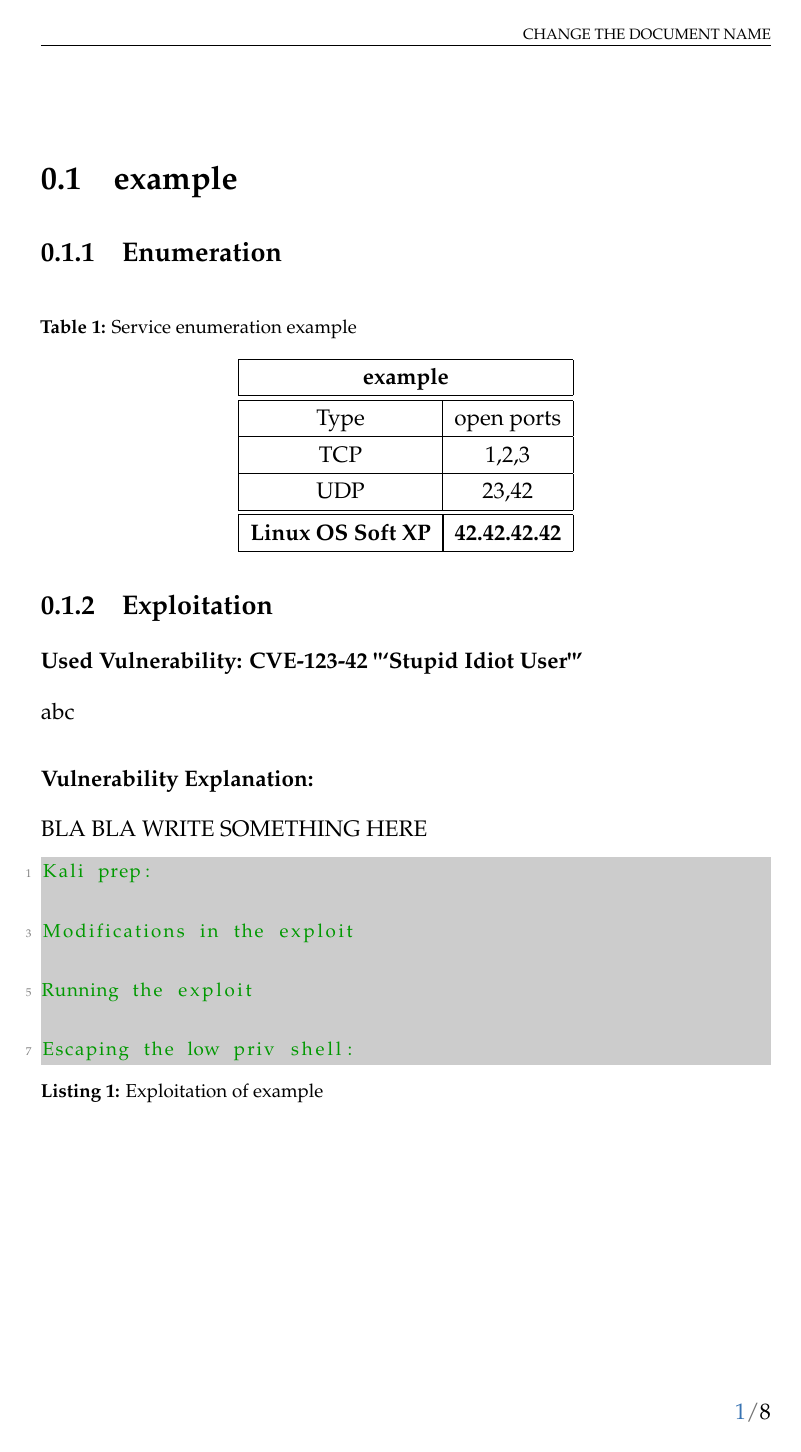
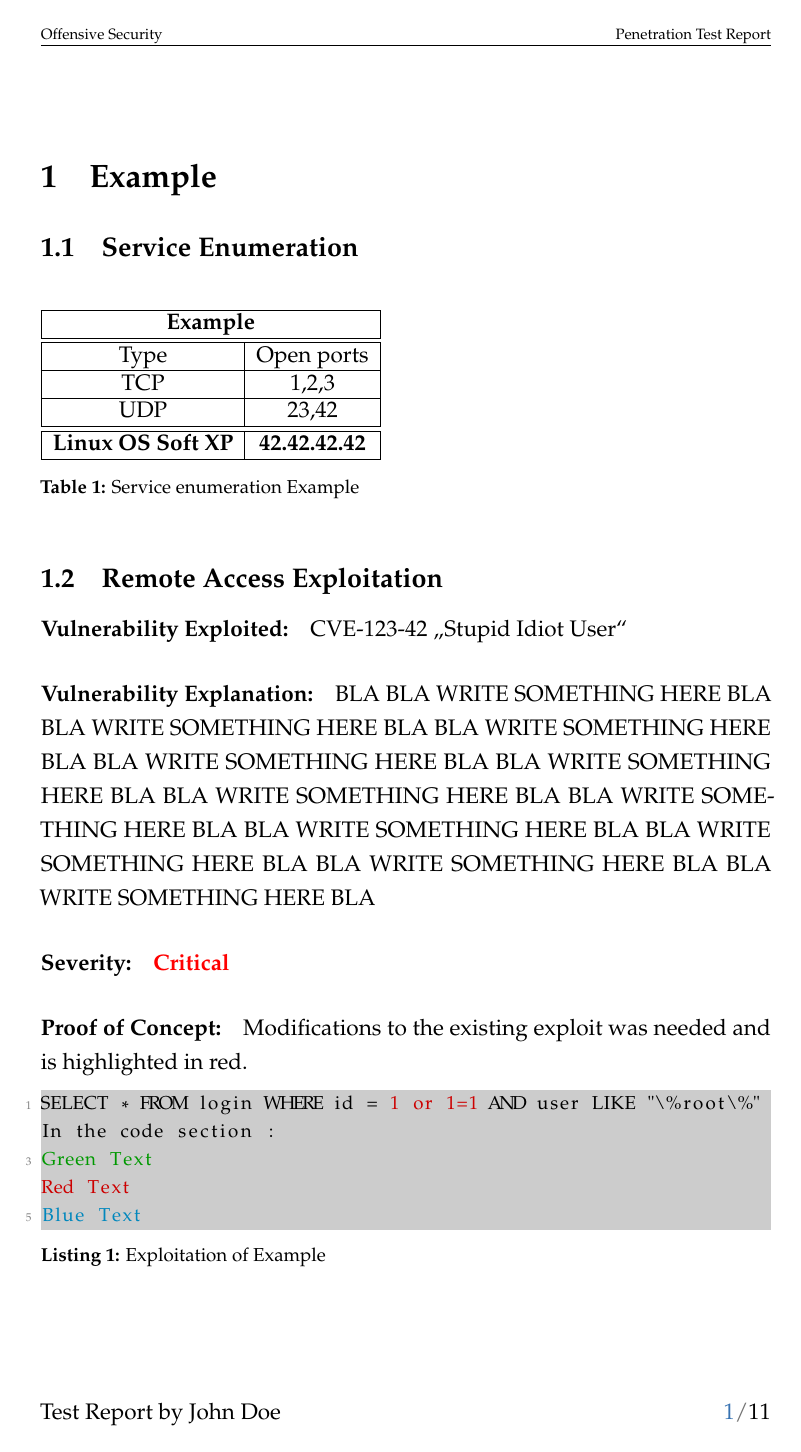
Before and after one commit to ucki/zauberfeder, a LaTeX document (maindocument.tex, which reads hosts/example/host.tex): page 1 of 8 before the commit and page 1 of 11 after it. Compiled offline with pdfLaTeX.

Commit message:
Purify hosts

```diff
--- a/hosts/example/host.tex
+++ b/hosts/example/host.tex
@@ -1,55 +1,58 @@
-\renewcommand{\hostname}{example}
+%---------------------------------------------------------------------------------
+%--------------------------Set the variables for every client---------------------
+%---------------------------------------------------------------------------------
+\renewcommand{\hostname}{Example}
 \renewcommand{\os}{Linux OS Soft XP}
 \renewcommand{\ip}{42.42.42.42}
 \renewcommand{\tcpports}{1,2,3}
 \renewcommand{\udpports}{23,42}
-\renewcommand{\vuln}{CVE-123-42 "`Stupid Idiot User"'}
-%Just choose one , comment out the other
-\toggletrue{priv}
-%\togglefalse{priv}
-
-%--------------------------------------------------------------------------------------------------------------------
-
-%---------------------------------------Start writing here-------------------------
-\section{\hostname}
-\subsection{Enumeration}
-
-	\label{tab:\hostname}
-\begin{longtable}{|c|c|}
-\caption{Service enumeration \hostname}\\
-\hline
-\multicolumn{2}{|c|}{\textbf{\hostname}}\\
-\hline
-\hline
-Type&open ports\\
-\hline
-TCP&\tcpports{}\\
-\hline
-UDP&\udpports{}\\
-
-\hline
-\hline
-\multicolumn{1}{|c|}{\textbf{\os}}&\multicolumn{1}{|c|}{\textbf{\ip}}\\
-\hline
+\renewcommand{\vuln}{CVE-123-42 \glqq Stupid Idiot User\grqq}
+\renewcommand{\vulnx}{CVE-123-43 \glqq Very Stupid Idiot User Again\grqq}
+%%%Did you get root? Comment out if you only got low priv access
+\def\root{}   %%% Define root if you got root shell
 
 
-\end{longtable}
-\subsection{Exploitation}
+%----------------------------------------------------------------------------------
+%-------------------------------Auto generated content-----------------------------
+%----------------------------------------------------------------------------------
 
-\subsubsection{Used Vulnerability: \vuln}
-abc
-\subsubsection{Vulnerability Explanation:}
-BLA BLA WRITE SOMETHING HERE
+\section{\hostname}
+\subsection{Service Enumeration}
 
+\begin{table}[h]
+	\begin{tabular}{|c|c|}
+		\hline
+		\multicolumn{2}{|c|}{\textbf{\hostname}}\\\hline\hline
+		Type         & Open ports   \\\hline
+		TCP          & \tcpports{}  \\\hline
+		UDP          & \udpports{}  \\\hline\hline
+		\textbf{\os} & \textbf{\ip} \\\hline
+	\end{tabular}
+	\caption{Service enumeration \hostname}
+\end{table}
 
-%please insert also the priv esc. cmmands in this block. Right now the files don't work as intended. If you need you can use also the post block .. just the if clause for the images don't like the code enviroment.
-\begin{lstlisting}[caption={Exploitation of \hostname},label=\hostname-exploit]
-*@Kali prep:@*
+\subsection{Remote Access Exploitation}
 
-*@Modifications in the exploit@*
+\paragraph{Vulnerability Exploited:}
+\vuln
 
-*@Running the exploit@*
+%----------------------------------------------------------------------------------
+%-------------------------------Start writing here---------------------------------
+%----------------------------------------------------------------------------------
 
-*@Escaping the low priv shell:@*
+\paragraph{Vulnerability Explanation:}
+BLA BLA WRITE SOMETHING HERE BLA BLA WRITE SOMETHING HERE BLA BLA WRITE SOMETHING HERE BLA BLA WRITE SOMETHING HERE BLA BLA WRITE SOMETHING HERE BLA BLA WRITE SOMETHING HERE BLA BLA WRITE SOMETHING HERE BLA BLA WRITE SOMETHING HERE BLA BLA WRITE SOMETHING HERE BLA BLA WRITE SOMETHING HERE BLA BLA WRITE SOMETHING HERE BLA
+
+\paragraph{Severity:}
+\textbf{\textcolor{red}{Critical}}
+
+\paragraph{Proof of Concept:}
+Modifications to the existing exploit was needed and is highlighted in red.
+\begin{lstlisting}[caption={Exploitation of \hostname}]
+SELECT * FROM login WHERE id = **@1 or 1=1@** AND user LIKE "\%root\%"
+In the code section :
+*@Green Text@*
+**@Red Text@**
+***@Blue Text@***
 \end{lstlisting}
 
@@ -66,15 +67,0 @@ BLA BLA WRITE SOMETHING HERE
-  \iftoggle{priv}
-    {
-
-
-%Conditional Privilege Escalation Block .. --------------------------------------------------------------------------------------------------------------------
-
-\FloatBarrier
-
-%Part for Priv escalation -------------------------------------------------------------------------------------------
-\subsubsection{Privilege Escalation}
-
-
-
-
-\begin{figure}[!ht]
@@ -85,3 +75,3 @@ BLA BLA WRITE SOMETHING HERE
-\caption[Local shell of \hostname]{Local shell of \hostname} \label{\hostname-2}
+	\caption[Local shell of \hostname]{Local shell of \hostname}
 \end{figure}
 
@@ -88,2 +82 @@ BLA BLA WRITE SOMETHING HERE
 
-\begin{figure}[!ht]
@@ -90,5 +109 @@ BLA BLA WRITE SOMETHING HERE
 	\centering
-\includegraphics [width=\textwidth]{./hosts/\hostname/privescexploit.png}
-%scale 0.5 bedeutet 50% der originalgröße
-%angle=90 Grafik um 90° drehen
-\caption[Priv escalation exploit of \hostname]{Priv escalation exploit of \hostname} \label{\hostname-3}
--- a/maindocument.tex
+++ b/maindocument.tex
@@ -1,8 +1,8 @@
-\documentclass[a4paper,12pt, oneside,]{report}
+\documentclass[a4paper, 12pt, oneside]{article}
 \usepackage[utf8x]{inputenc}
 \usepackage[T1]{fontenc}
 \usepackage{palatino}
-\linespread{1.32}
+\linespread{1.25}
 \usepackage{microtype}
 \usepackage[english]{babel}
 %More citations
@@ -13,14 +13,13 @@
 %code
 \usepackage{listings}
 
-%multi page tables
-\usepackage{longtable}
 %more colors
-
 \usepackage{soul}
 
-%Bietet einen \floatbarrier Befehl um Bilder abzufangen.
-\usepackage{placeins}
+%Force figure to be placed “HERE”
+\usepackage{float}
+
+
 %folgende Zeilen sind für Kapitelüberschriften
 \usepackage[rigidchapters]{titlesec}
 \usepackage{blindtext}
@@ -138,4 +117,11 @@
     urlcolor=black
 }
 
-\fancyhead[R]{\scriptsize{CHANGE THE DOCUMENT NAME}}
+
+%---------------------------------------------------------------------------------
+%--------------------------Set the variables for the Mainpage here----------------
+%---------------------------------------------------------------------------------
+
+\newcommand{\email}{x@example.com}
+\newcommand{\osid}{OS-11111}
+\newcommand{\name}{John Doe}
@@ -142,5 +134,14 @@
+\fancyfoot[L]  {Test Report by \name}
+\fancyfoot[R]  {\textcolor{color1}\thepage  \textcolor{color2}{/\pageref{LastPage}}}
+
+\fancypagestyle{plain}{}
+
+\fancyhead[L]{\scriptsize{Offensive Security}}
+\fancyhead[R]{\scriptsize{Penetration Test Report}}
 
 \begin{document}
+
+
 %--------------------------------Commands in this document
 %\url{http://blafasel.com} makes nice clickable links in the text
 %\FloatBarrier stops floating images at this point.
```
Also changed, not shown: hosts/DeepThought/host.tex (+41 -41 lines), maindocument.pdf, hosts/example/host.tex (72 more changed lines), maindocument.tex (46 more changed lines). Lines whose indentation alone changed are shown as unchanged.
